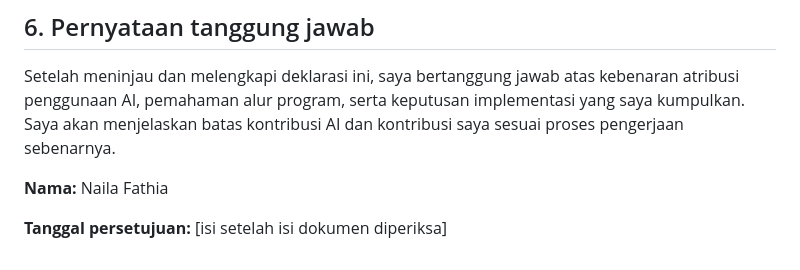
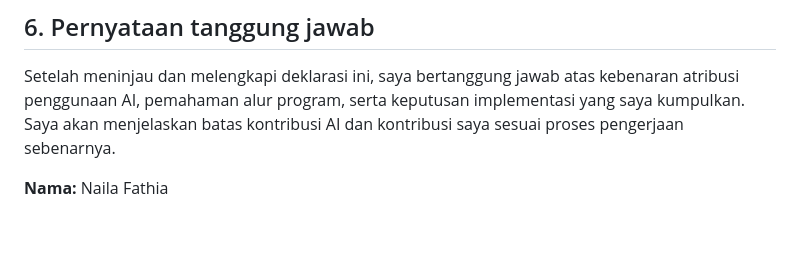
Before and after one commit to nailafathia691-sys/lab_inventory, a Markdown page: AI_DECLARATION.md, the part around the change. Rendered like a GitHub page; blank space fills up the shorter version.

```diff
--- a/AI_DECLARATION.md
+++ b/AI_DECLARATION.md
@@ -102,5 +102,3 @@ Hasil pengujian dalam dokumen ini merujuk laporan yang sudah ada, bukan pengujia
 Setelah meninjau dan melengkapi deklarasi ini, saya bertanggung jawab atas kebenaran atribusi penggunaan AI, pemahaman alur program, serta keputusan implementasi yang saya kumpulkan. Saya akan menjelaskan batas kontribusi AI dan kontribusi saya sesuai proses pengerjaan sebenarnya.
 
 **Nama:** Naila Fathia
-
-**Tanggal persetujuan:** [isi setelah isi dokumen diperiksa]
```
